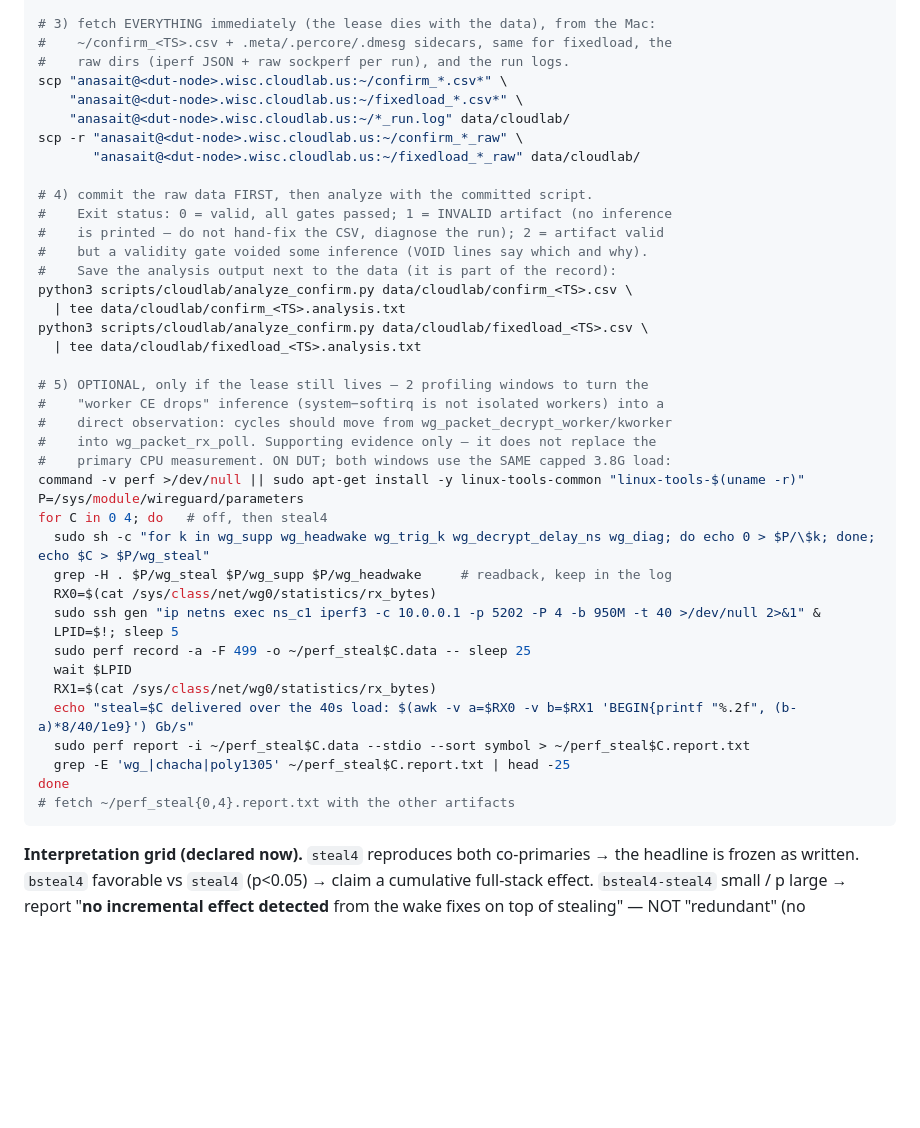
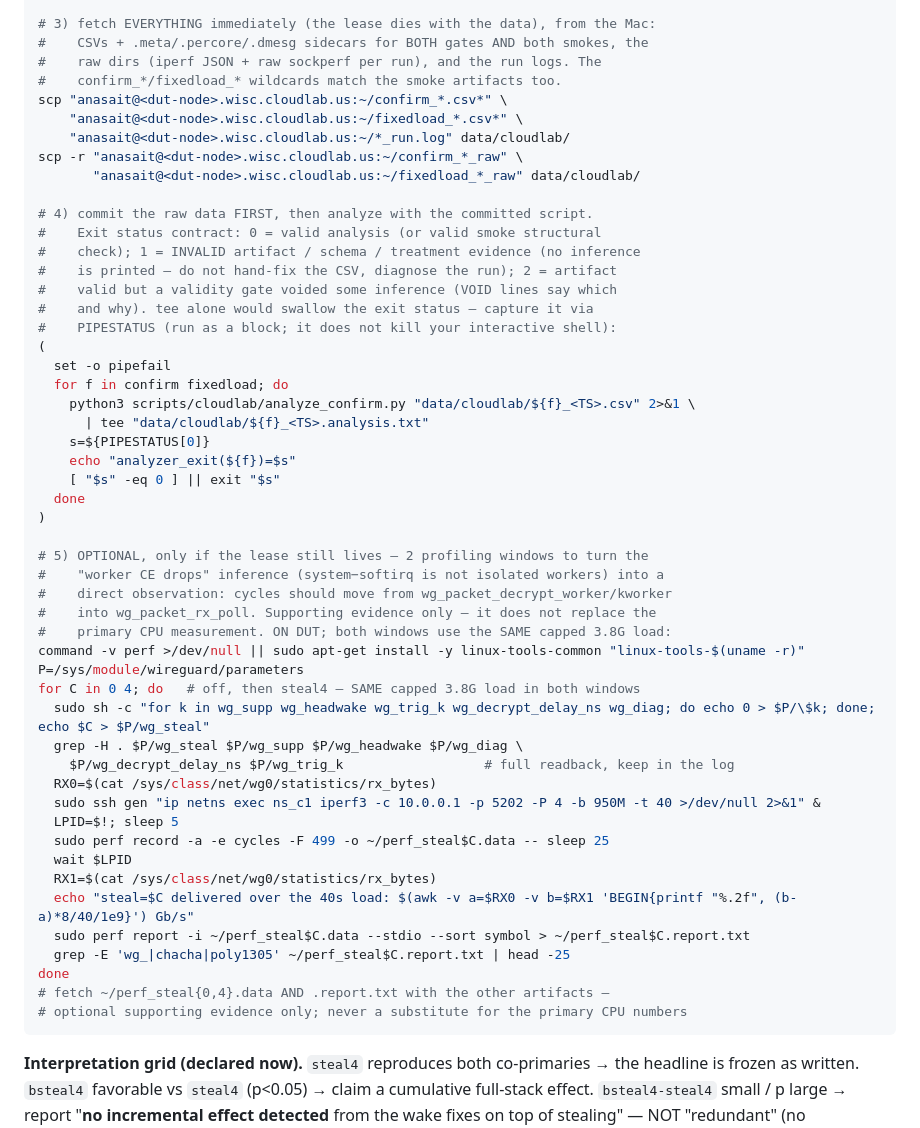
Before and after one commit to AnasAEA/wireguard-receive-path, a Markdown page: docs/cloudlab/CLOUDLAB_NEXT_STEPS.md, the part around one of its changes. GitHub-like rendering; blank space fills up the shorter version.

````diff
--- a/docs/cloudlab/CLOUDLAB_NEXT_STEPS.md
+++ b/docs/cloudlab/CLOUDLAB_NEXT_STEPS.md
@@ -72,8 +101,9 @@ nohup sudo -n bash ~/measure_fixedload.sh > ~/fixedload_run.log 2>&1 &
 tail -f ~/fixedload_run.log
 
 # 3) fetch EVERYTHING immediately (the lease dies with the data), from the Mac:
-#    ~/confirm_<TS>.csv + .meta/.percore/.dmesg sidecars, same for fixedload, the
-#    raw dirs (iperf JSON + raw sockperf per run), and the run logs.
+#    CSVs + .meta/.percore/.dmesg sidecars for BOTH gates AND both smokes, the
+#    raw dirs (iperf JSON + raw sockperf per run), and the run logs. The
+#    confirm_*/fixedload_* wildcards match the smoke artifacts too.
 scp "anasait@<dut-node>.wisc.cloudlab.us:~/confirm_*.csv*" \
     "anasait@<dut-node>.wisc.cloudlab.us:~/fixedload_*.csv*" \
     "anasait@<dut-node>.wisc.cloudlab.us:~/*_run.log" data/cloudlab/
@@ -81,14 +111,22 @@ scp -r "anasait@<dut-node>.wisc.cloudlab.us:~/confirm_*_raw" \
        "anasait@<dut-node>.wisc.cloudlab.us:~/fixedload_*_raw" data/cloudlab/
 
 # 4) commit the raw data FIRST, then analyze with the committed script.
-#    Exit status: 0 = valid, all gates passed; 1 = INVALID artifact (no inference
-#    is printed — do not hand-fix the CSV, diagnose the run); 2 = artifact valid
-#    but a validity gate voided some inference (VOID lines say which and why).
-#    Save the analysis output next to the data (it is part of the record):
-python3 scripts/cloudlab/analyze_confirm.py data/cloudlab/confirm_<TS>.csv \
-  | tee data/cloudlab/confirm_<TS>.analysis.txt
-python3 scripts/cloudlab/analyze_confirm.py data/cloudlab/fixedload_<TS>.csv \
-  | tee data/cloudlab/fixedload_<TS>.analysis.txt
+#    Exit status contract: 0 = valid analysis (or valid smoke structural
+#    check); 1 = INVALID artifact / schema / treatment evidence (no inference
+#    is printed — do not hand-fix the CSV, diagnose the run); 2 = artifact
+#    valid but a validity gate voided some inference (VOID lines say which
+#    and why). tee alone would swallow the exit status — capture it via
+#    PIPESTATUS (run as a block; it does not kill your interactive shell):
+(
+  set -o pipefail
+  for f in confirm fixedload; do
+    python3 scripts/cloudlab/analyze_confirm.py "data/cloudlab/${f}_<TS>.csv" 2>&1 \
+      | tee "data/cloudlab/${f}_<TS>.analysis.txt"
+    s=${PIPESTATUS[0]}
+    echo "analyzer_exit(${f})=$s"
+    [ "$s" -eq 0 ] || exit "$s"
+  done
+)
 
 # 5) OPTIONAL, only if the lease still lives — 2 profiling windows to turn the
 #    "worker CE drops" inference (system−softirq is not isolated workers) into a
@@ -97,20 +135,22 @@ python3 scripts/cloudlab/analyze_confirm.py data/cloudlab/fixedload_<TS>.csv \
 #    primary CPU measurement. ON DUT; both windows use the SAME capped 3.8G load:
 command -v perf >/dev/null || sudo apt-get install -y linux-tools-common "linux-tools-$(uname -r)"
 P=/sys/module/wireguard/parameters
-for C in 0 4; do   # off, then steal4
+for C in 0 4; do   # off, then steal4 — SAME capped 3.8G load in both windows
   sudo sh -c "for k in wg_supp wg_headwake wg_trig_k wg_decrypt_delay_ns wg_diag; do echo 0 > $P/\$k; done; echo $C > $P/wg_steal"
-  grep -H . $P/wg_steal $P/wg_supp $P/wg_headwake     # readback, keep in the log
+  grep -H . $P/wg_steal $P/wg_supp $P/wg_headwake $P/wg_diag \
+    $P/wg_decrypt_delay_ns $P/wg_trig_k                  # full readback, keep in the log
   RX0=$(cat /sys/class/net/wg0/statistics/rx_bytes)
   sudo ssh gen "ip netns exec ns_c1 iperf3 -c 10.0.0.1 -p 5202 -P 4 -b 950M -t 40 >/dev/null 2>&1" &
   LPID=$!; sleep 5
-  sudo perf record -a -F 499 -o ~/perf_steal$C.data -- sleep 25
+  sudo perf record -a -e cycles -F 499 -o ~/perf_steal$C.data -- sleep 25
   wait $LPID
   RX1=$(cat /sys/class/net/wg0/statistics/rx_bytes)
   echo "steal=$C delivered over the 40s load: $(awk -v a=$RX0 -v b=$RX1 'BEGIN{printf "%.2f", (b-a)*8/40/1e9}') Gb/s"
   sudo perf report -i ~/perf_steal$C.data --stdio --sort symbol > ~/perf_steal$C.report.txt
   grep -E 'wg_|chacha|poly1305' ~/perf_steal$C.report.txt | head -25
 done
-# fetch ~/perf_steal{0,4}.report.txt with the other artifacts
+# fetch ~/perf_steal{0,4}.data AND .report.txt with the other artifacts —
+# optional supporting evidence only; never a substitute for the primary CPU numbers
 ```
 
 **Interpretation grid (declared now).** `steal4` reproduces both co-primaries → the
````
Also changed, not shown: other parts of docs/cloudlab/CLOUDLAB_NEXT_STEPS.md (+32 -3 lines).
